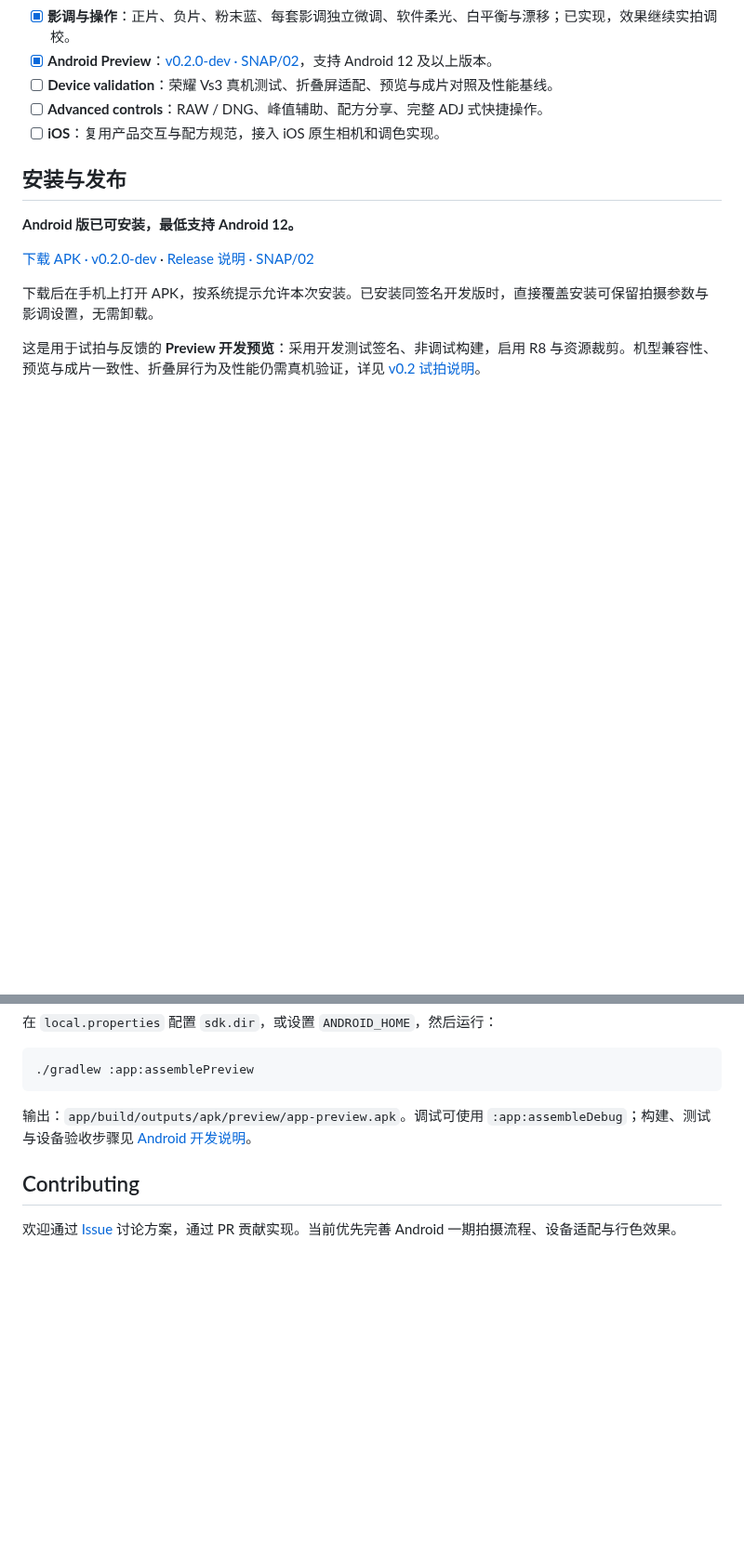
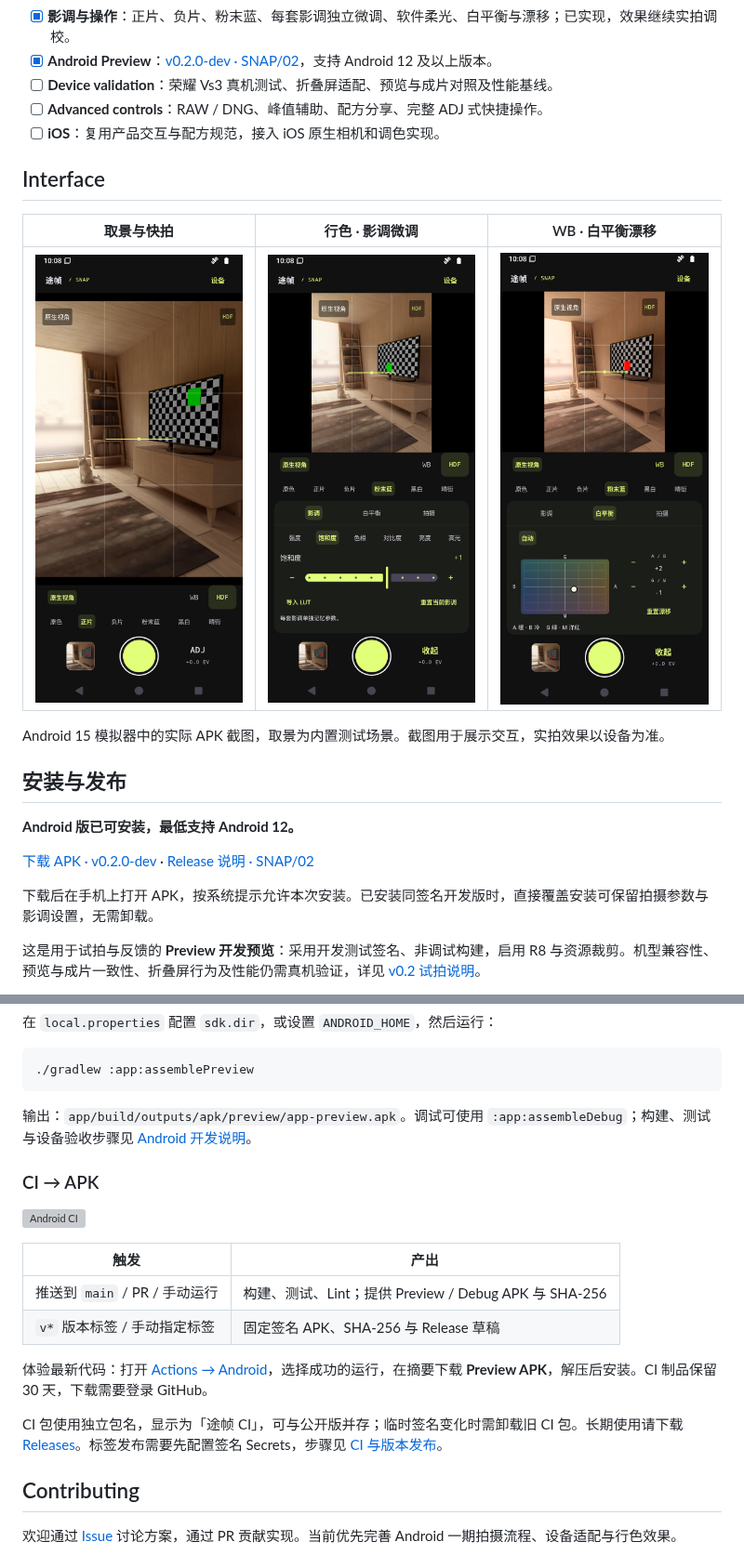
Before and after one commit to bestksl/street-snap, a Markdown page: README.md, 2 parts joined by grey strips. Shown at 93% size. Drawn GitHub-style; pictures changed too: docs/images/color-controls.png (added), docs/images/viewfinder.png (added), docs/images/white-balance.png (added); blank space fills up the shorter version; grey boxes are pictures that could not be loaded.

Commit message:
ci: automate APK builds and add Android UI screenshots

```diff
--- a/README.md
+++ b/README.md
@@ -136,6 +136,14 @@ Android v0.2 开发预览已提供可安装 APK。接下来完善拍照体验与
 - [ ] **Advanced controls**：RAW / DNG、峰值辅助、配方分享、完整 ADJ 式快捷操作。
 - [ ] **iOS**：复用产品交互与配方规范，接入 iOS 原生相机和调色实现。
 
+## Interface
+
+| 取景与快拍 | 行色 · 影调微调 | WB · 白平衡漂移 |
+| :---: | :---: | :---: |
+| <img src="docs/images/viewfinder.png" width="250" alt="途帧取景界面，包含影调选择、构图网格与快门"> | <img src="docs/images/color-controls.png" width="250" alt="行色调整面板，粉末蓝预设与饱和度调节"> | <img src="docs/images/white-balance.png" width="250" alt="白平衡预设与 A–B、G–M 漂移控制"> |
+
+Android 15 模拟器中的实际 APK 截图，取景为内置测试场景。截图用于展示交互，实拍效果以设备为准。
+
 ## 安装与发布
 
 **Android 版已可安装，最低支持 Android 12。**
@@ -160,6 +168,19 @@ Android v0.2 开发预览已提供可安装 APK。接下来完善拍照体验与
 
 输出：`app/build/outputs/apk/preview/app-preview.apk`。调试可使用 `:app:assembleDebug`；构建、测试与设备验收步骤见 [Android 开发说明](docs/android-development.md)。
 
+### CI → APK
+
+[![Android CI](https://github.com/bestksl/street-snap/actions/workflows/android.yml/badge.svg)](https://github.com/bestksl/street-snap/actions/workflows/android.yml)
+
+| 触发 | 产出 |
+| --- | --- |
+| 推送到 `main` / PR / 手动运行 | 构建、测试、Lint；提供 Preview / Debug APK 与 SHA-256 |
+| `v*` 版本标签 / 手动指定标签 | 固定签名 APK、SHA-256 与 Release 草稿 |
+
+体验最新代码：打开 [Actions → Android](https://github.com/bestksl/street-snap/actions/workflows/android.yml)，选择成功的运行，在摘要下载 **Preview APK**，解压后安装。CI 制品保留 30 天，下载需要登录 GitHub。
+
+CI 包使用独立包名，显示为「途帧 CI」，可与公开版并存；临时签名变化时需卸载旧 CI 包。长期使用请下载 [Releases](https://github.com/bestksl/street-snap/releases)。标签发布需要先配置签名 Secrets，步骤见 [CI 与版本发布](docs/ci-and-releases.md)。
+
 ## Contributing
 
 欢迎通过 [Issue](https://github.com/bestksl/street-snap/issues) 讨论方案，通过 PR 贡献实现。当前优先完善 Android 一期拍摄流程、设备适配与行色效果。
```
Also changed, not shown: docs/android-development.md (+16 -3 lines), docs/ci-and-releases.md (added, +92 -0 lines), docs/images/README.md (added, +19 -0 lines), 7 other files.
